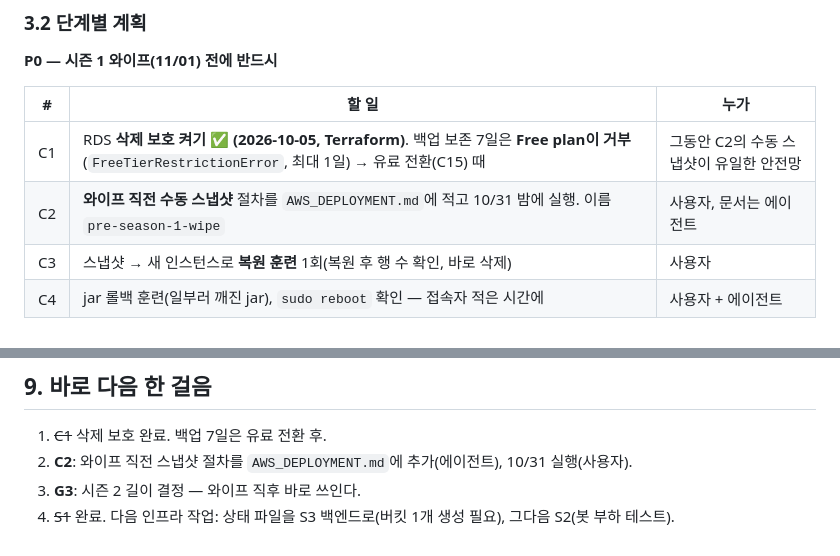
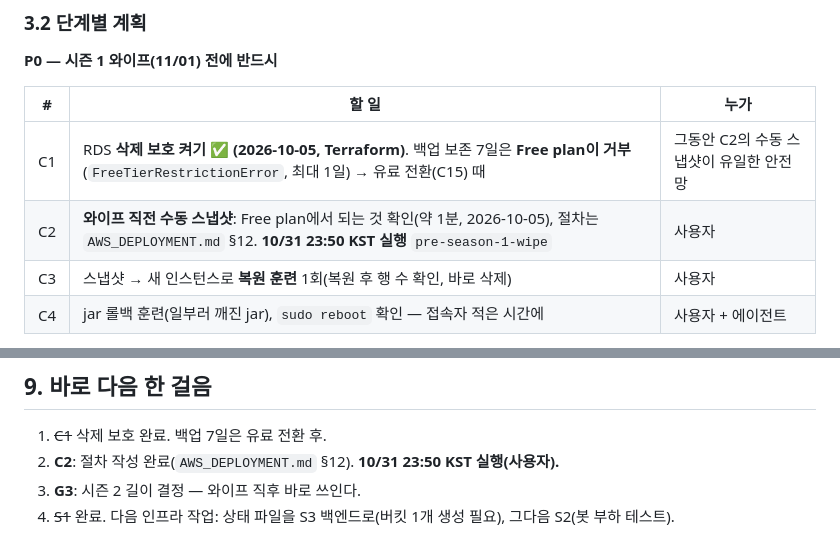
Before and after one commit to mhoo999/battle-royal, a Markdown page: docs/ROADMAP.md, 2 parts joined by grey strips. Rendered like a GitHub page.

```diff
--- a/docs/ROADMAP.md
+++ b/docs/ROADMAP.md
@@ -73,7 +73,7 @@
 | # | 할 일 | 누가 |
 |---|---|---|
 | C1 | RDS **삭제 보호 켜기 ✅ (2026-10-05, Terraform)**. 백업 보존 7일은 **Free plan이 거부**(`FreeTierRestrictionError`, 최대 1일) → 유료 전환(C15) 때 | 그동안 C2의 수동 스냅샷이 유일한 안전망 |
-| C2 | **와이프 직전 수동 스냅샷** 절차를 `AWS_DEPLOYMENT.md`에 적고 10/31 밤에 실행. 이름 `pre-season-1-wipe` | 사용자, 문서는 에이전트 |
+| C2 | **와이프 직전 수동 스냅샷**: Free plan에서 되는 것 확인(약 1분, 2026-10-05), 절차는 `AWS_DEPLOYMENT.md` §12. **10/31 23:50 KST 실행** `pre-season-1-wipe` | 사용자 |
 | C3 | 스냅샷 → 새 인스턴스로 **복원 훈련** 1회(복원 후 행 수 확인, 바로 삭제) | 사용자 |
 | C4 | jar 롤백 훈련(일부러 깨진 jar), `sudo reboot` 확인 — 접속자 적은 시간에 | 사용자 + 에이전트 |
 
@@ -211,6 +211,6 @@
 ## 9. 바로 다음 한 걸음
 
 1. ~~C1~~ 삭제 보호 완료. 백업 7일은 유료 전환 후.
-2. **C2**: 와이프 직전 스냅샷 절차를 `AWS_DEPLOYMENT.md`에 추가(에이전트), 10/31 실행(사용자).
+2. **C2**: 절차 작성 완료(`AWS_DEPLOYMENT.md` §12). **10/31 23:50 KST 실행(사용자).**
 3. **G3**: 시즌 2 길이 결정 — 와이프 직후 바로 쓰인다.
 4. ~~S1~~ 완료. 다음 인프라 작업: 상태 파일을 S3 백엔드로(버킷 1개 생성 필요), 그다음 S2(봇 부하 테스트).
```
Also changed, not shown: docs/AWS_DEPLOYMENT.md (+49 -0 lines), progress.md (+3 -2 lines).
